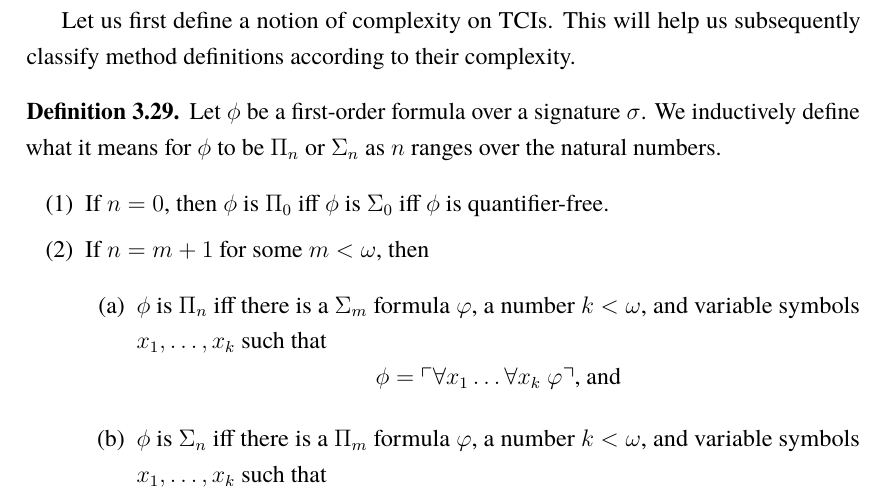
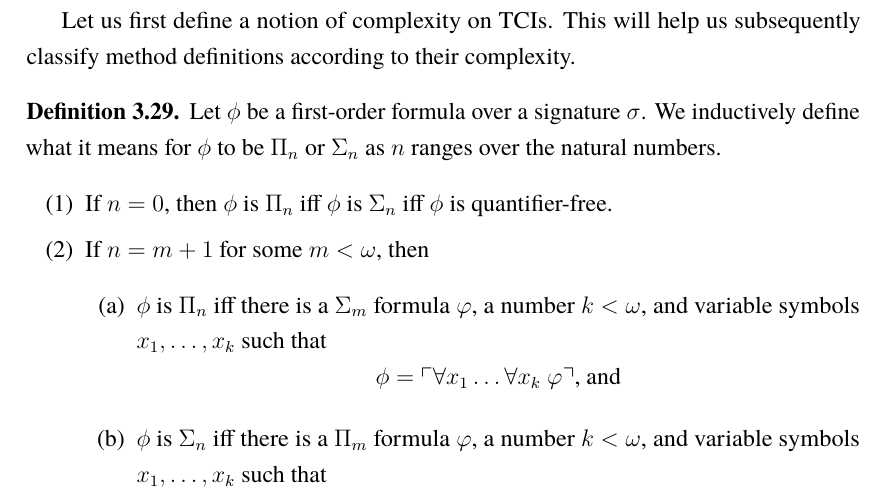
Before and after one commit to zoorado2/Quals, a LaTeX paper (QE.tex): part of page 66 of 94, cut so that both start at the same text. Compiled offline with pdfLaTeX.

Commit message:
Updates from Overleaf

```diff
--- a/QE.tex
+++ b/QE.tex
@@ -1990,7 +1990,7 @@ Let us first define a notion of complexity on TCIs. This will help us subsequent
 \begin{defi}
 Let $\phi$ be a first-order formula over a signature $\sigma$. We inductively define what it means for $\phi$ to be $\Pi_n$ or $\Sigma_n$ as $n$ ranges over the natural numbers.
 \begin{enumerate}[label=(\arabic*)]
-    \item If $n = 0$, then $\phi$ is $\Pi_0$ iff $\phi$ is $\Sigma_0$ iff $\phi$ is quantifier-free.
+    \item If $n = 0$, then $\phi$ is $\Pi_n$ iff $\phi$ is $\Sigma_n$ iff $\phi$ is quantifier-free.
     \item\label{3292} If $n = m + 1$ for some $m < \omega$, then
     \begin{enumerate}[label=(\alph*)]
         \item\label{3292a} $\phi$ is $\Pi_n$ iff there is a $\Sigma_m$ formula $\varphi$, a number $k < \omega$, and variable symbols $x_1, \dots, x_k$ such that
```
